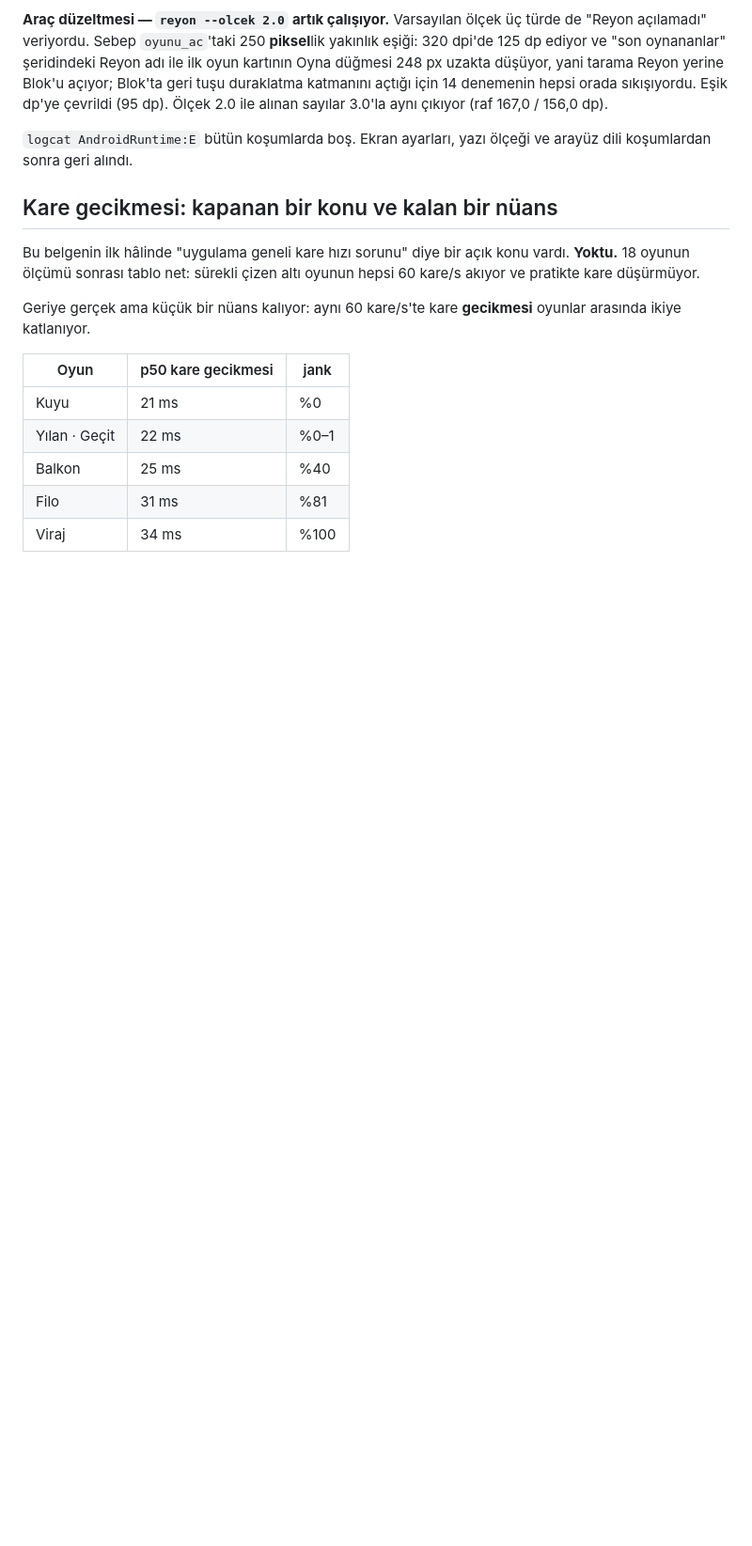
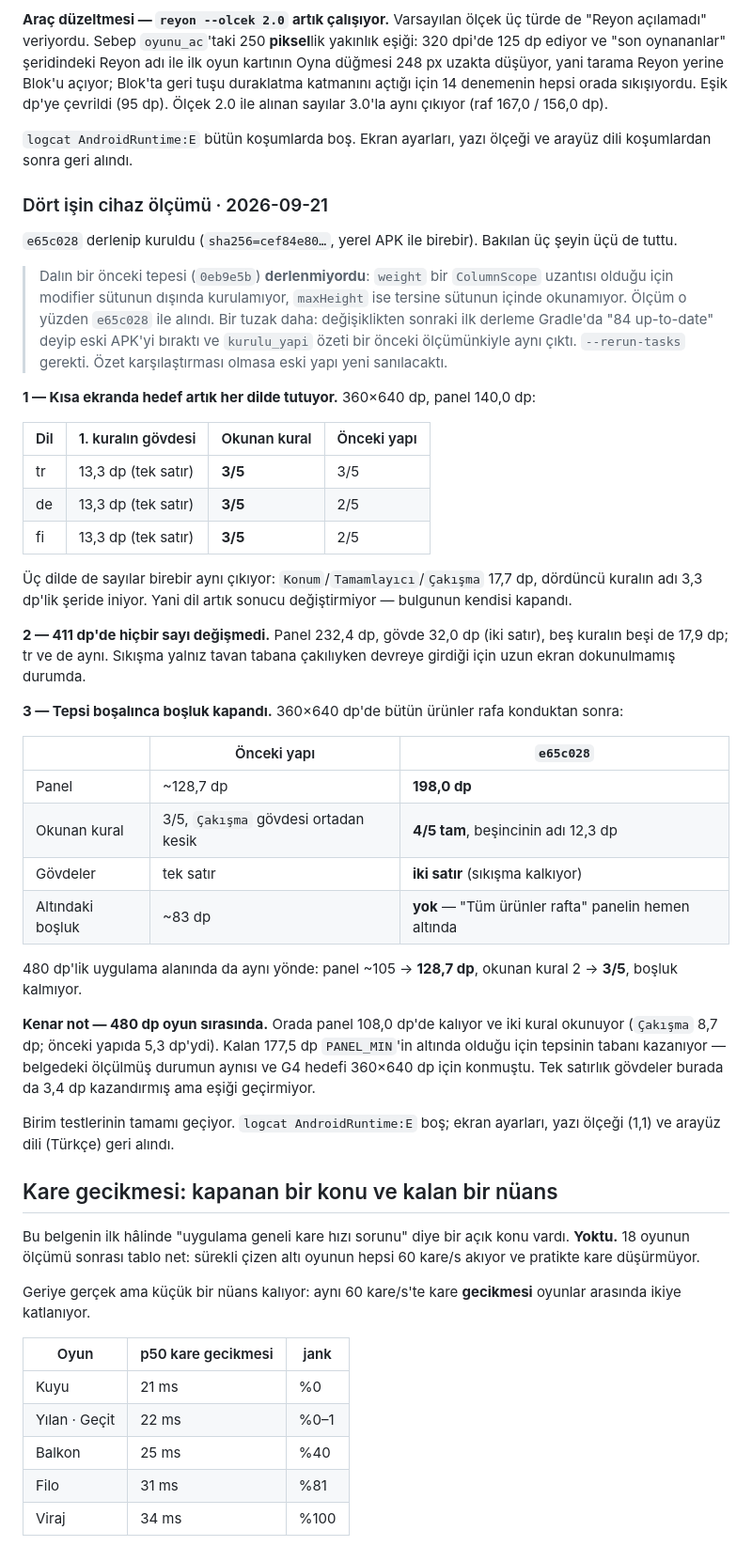
Before and after one commit to aripdcem/za, a Markdown page: docs/oyun-testi.md, the part around the change. Shown at 94% size. Rendered like a GitHub page; blank space fills up the shorter version.

Commit message:
Dört işin cihaz ölçümü: üç kontrolün üçü de tuttu
e65c028 kuruldu (sha256 doğrulandı). Kısa ekranda hedef artık üç dilde de
tutuyor: tr/de/fi hepsinde 3/5 ve sayılar birebir aynı (gövde 13,3 dp tek satır,
dördüncü kuralın adı 3,3 dp). 411 dp'de hiçbir sayı değişmedi (panel 232,4 dp,
gövde 32,0 dp, 5/5). Tepsi boşalınca panel 128,7 → 198,0 dp'ye çıkıyor, gövdeler
iki satıra dönüyor, 4/5 kural tam okunuyor ve ~83 dp boşluk kalmıyor; 480 dp'de
de panel ~105 → 128,7 dp ve 2 → 3/5.

Not: dalın önceki tepesi 0eb9e5b derlenmiyordu (weight ColumnScope'ta, maxHeight
sütunun dışında). Ayrıca ilk derleme Gradle'da up-to-date deyip eski APK'yi
bıraktı; kurulu APK özeti karşılaştırılmasa eski yapı ölçülmüş olacaktı.

Co-Authored-By: Claude Opus 5 <noreply@anthropic.com>

```diff
--- a/docs/oyun-testi.md
+++ b/docs/oyun-testi.md
@@ -3237,6 +3237,57 @@ alınan sayılar 3.0'la aynı çıkıyor (raf 167,0 / 156,0 dp).
 `logcat AndroidRuntime:E` bütün koşumlarda boş. Ekran ayarları, yazı ölçeği ve
 arayüz dili koşumlardan sonra geri alındı.
 
+### Dört işin cihaz ölçümü · 2026-09-21
+
+`e65c028` derlenip kuruldu (`sha256=cef84e80…`, yerel APK ile birebir). Bakılan
+üç şeyin üçü de tuttu.
+
+> Dalın bir önceki tepesi (`0eb9e5b`) **derlenmiyordu**: `weight` bir `ColumnScope`
+> uzantısı olduğu için modifier sütunun dışında kurulamıyor, `maxHeight` ise
+> tersine sütunun içinde okunamıyor. Ölçüm o yüzden `e65c028` ile alındı.
+> Bir tuzak daha: değişiklikten sonraki ilk derleme Gradle'da "84 up-to-date"
+> deyip eski APK'yi bıraktı ve `kurulu_yapi` özeti bir önceki ölçümünkiyle aynı
+> çıktı. `--rerun-tasks` gerekti. Özet karşılaştırması olmasa eski yapı yeni
+> sanılacaktı.
+
+**1 — Kısa ekranda hedef artık her dilde tutuyor.** 360×640 dp, panel 140,0 dp:
+
+| Dil | 1. kuralın gövdesi | Okunan kural | Önceki yapı |
+| --- | --- | --- | --- |
+| tr | 13,3 dp (tek satır) | **3/5** | 3/5 |
+| de | 13,3 dp (tek satır) | **3/5** | 2/5 |
+| fi | 13,3 dp (tek satır) | **3/5** | 2/5 |
+
+Üç dilde de sayılar birebir aynı çıkıyor: `Konum`/`Tamamlayıcı`/`Çakışma`
+17,7 dp, dördüncü kuralın adı 3,3 dp'lik şeride iniyor. Yani dil artık sonucu
+değiştirmiyor — bulgunun kendisi kapandı.
+
+**2 — 411 dp'de hiçbir sayı değişmedi.** Panel 232,4 dp, gövde 32,0 dp (iki
+satır), beş kuralın beşi de 17,9 dp; tr ve de aynı. Sıkışma yalnız tavan tabana
+çakılıyken devreye girdiği için uzun ekran dokunulmamış durumda.
+
+**3 — Tepsi boşalınca boşluk kapandı.** 360×640 dp'de bütün ürünler rafa
+konduktan sonra:
+
+| | Önceki yapı | `e65c028` |
+| --- | --- | --- |
+| Panel | ~128,7 dp | **198,0 dp** |
+| Okunan kural | 3/5, `Çakışma` gövdesi ortadan kesik | **4/5 tam**, beşincinin adı 12,3 dp |
+| Gövdeler | tek satır | **iki satır** (sıkışma kalkıyor) |
+| Altındaki boşluk | ~83 dp | **yok** — "Tüm ürünler rafta" panelin hemen altında |
+
+480 dp'lik uygulama alanında da aynı yönde: panel ~105 → **128,7 dp**, okunan
+kural 2 → **3/5**, boşluk kalmıyor.
+
+**Kenar not — 480 dp oyun sırasında.** Orada panel 108,0 dp'de kalıyor ve iki
+kural okunuyor (`Çakışma` 8,7 dp; önceki yapıda 5,3 dp'ydi). Kalan 177,5 dp
+`PANEL_MIN`'in altında olduğu için tepsinin tabanı kazanıyor — belgedeki
+ölçülmüş durumun aynısı ve G4 hedefi 360×640 dp için konmuştu. Tek satırlık
+gövdeler burada da 3,4 dp kazandırmış ama eşiği geçirmiyor.
+
+Birim testlerinin tamamı geçiyor. `logcat AndroidRuntime:E` boş; ekran ayarları,
+yazı ölçeği (1,1) ve arayüz dili (Türkçe) geri alındı.
+
 ## Kare gecikmesi: kapanan bir konu ve kalan bir nüans
 
 Bu belgenin ilk hâlinde "uygulama geneli kare hızı sorunu" diye bir açık konu
```
